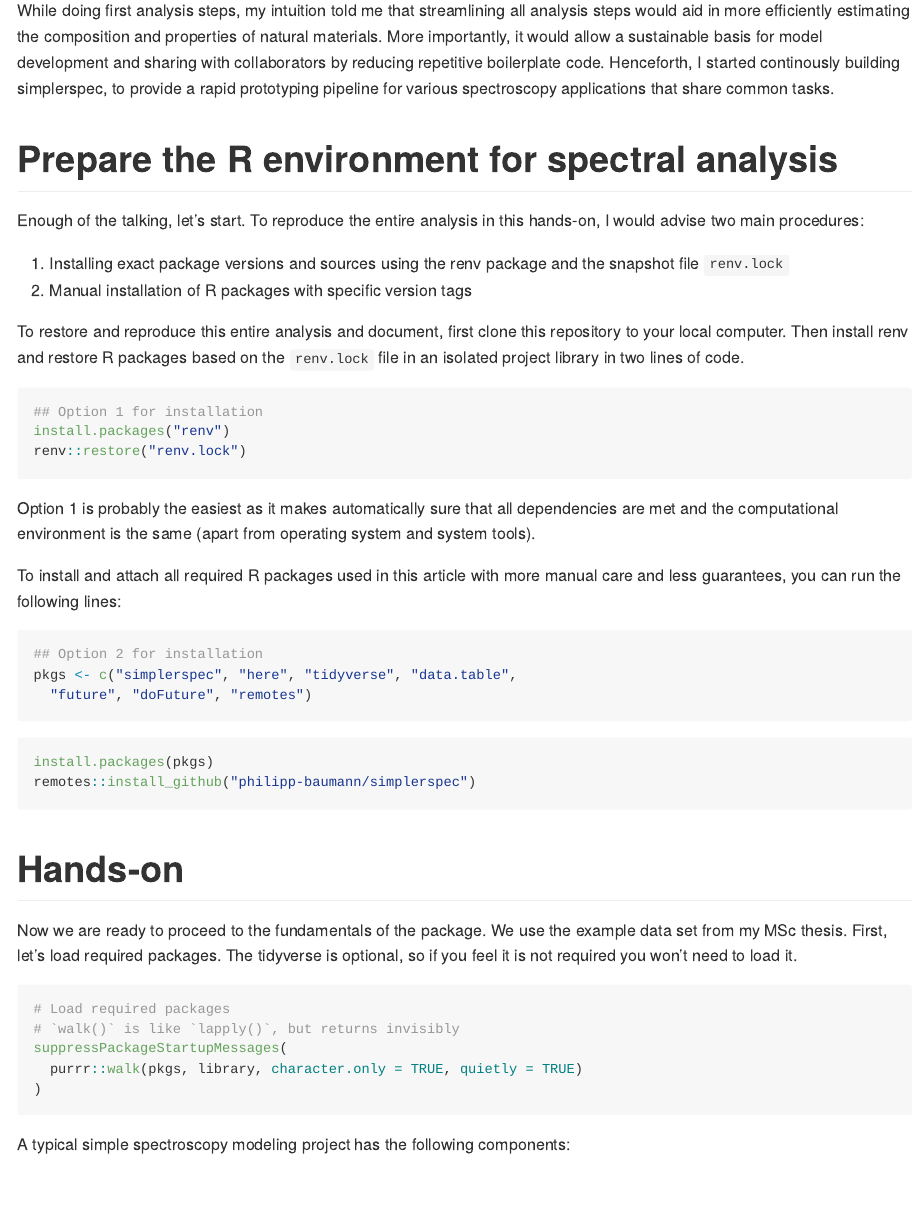
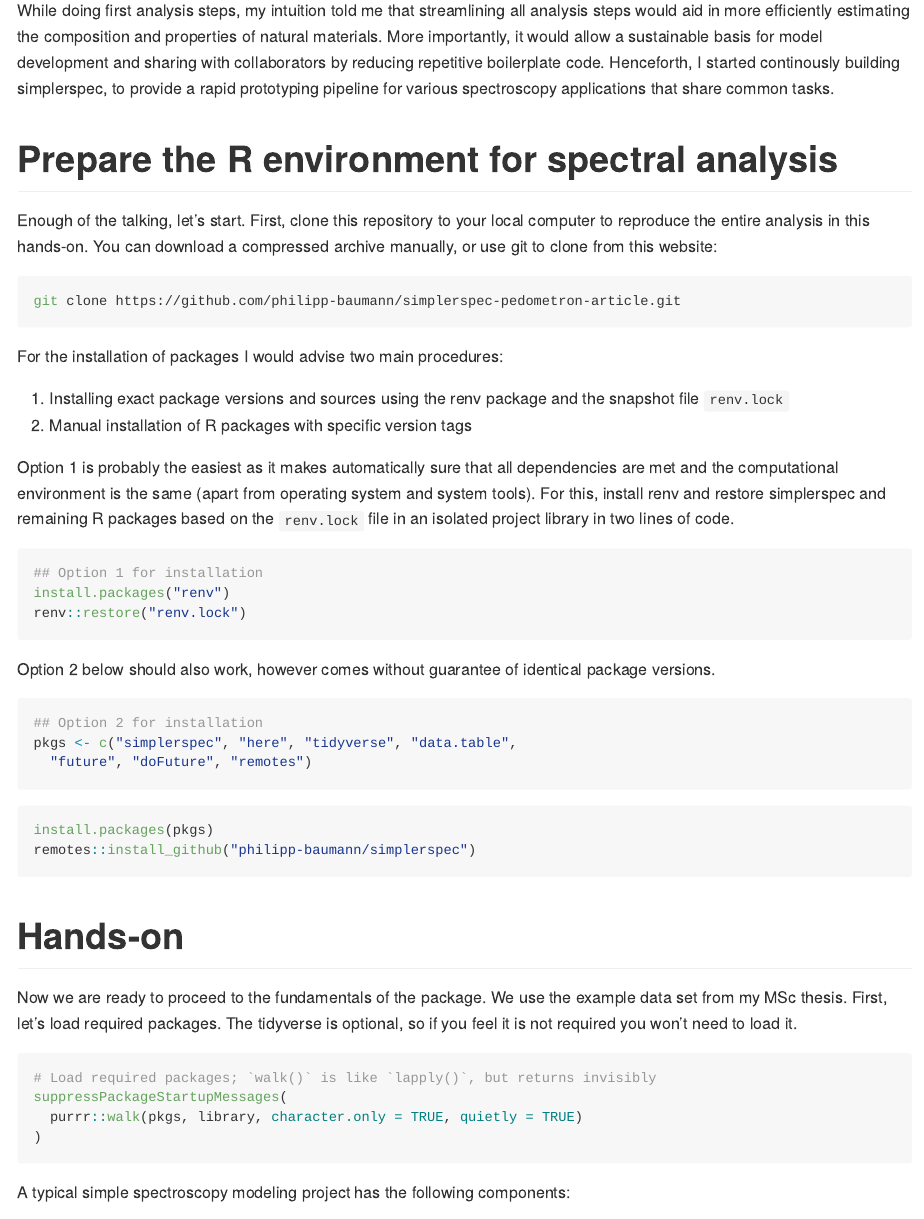
Before and after one commit to philipp-baumann/simplerspec-pedometron-article, an R Markdown document (README.Rmd): the page in a window 1100 px wide, from 540 px down. The pictures show the output file README.md that the author committed with the source, drawn offline in the style of GitHub.

Commit message:
Reduce installation description

````diff
--- a/README.Rmd
+++ b/README.Rmd
@@ -3,7 +3,7 @@ title: "Article"
 author: "Philipp Baumann | philipp.baumann@usys.ethz.ch"
 date: "2019-12-01"
 output:
-  github_document
+  pdf_document
 ---
 
 ```{r setup, include=FALSE}
@@ -19,13 +19,19 @@ Being a big fan of R and other open source tools, I was happy to find quite a bi
 
 # Prepare the R environment for spectral analysis
 
-Enough of the talking, let's start. To reproduce the entire analysis in this hands-on, I would advise two main procedures:
+Enough of the talking, let's start. First, clone this repository to your local computer to reproduce the entire analysis in this hands-on. You can download a compressed archive manually, or use git to clone from this website:
+
+```{bash, eval=FALSE}
+git clone https://github.com/philipp-baumann/simplerspec-pedometron-article.git
+```
+
+For the installation of packages I would advise two main procedures:
 
 1. Installing exact package versions and sources using the renv package and the snapshot file `renv.lock`
 2. Manual installation of R packages with specific version tags
 
 
-To restore and reproduce this entire analysis and document, first clone this repository to your local computer. Then install renv and restore R packages based on the `renv.lock` file in an isolated project library in two lines of code.
+Option 1 is probably the easiest as it makes automatically sure that all dependencies are met and the computational environment is the same (apart from operating system and system tools). For this, install renv and restore simplerspec and remaining R packages based on the `renv.lock` file in an isolated project library in two lines of code.
 
 ```{r, eval=FALSE}
 ## Option 1 for installation
@@ -33,9 +39,7 @@ install.packages("renv")
 renv::restore("renv.lock")
 ```
 
-Option 1 is probably the easiest as it makes automatically sure that all dependencies are met and the computational environment is the same (apart from operating system and system tools).
-
-To install and attach all required R packages used in this article with more manual care and less guarantees, you can run the following lines:
+Option 2 below should also work, however comes without guarantee of identical package versions.
 
 ```{r}
 ## Option 2 for installation
@@ -49,11 +53,10 @@ remotes::install_github("philipp-baumann/simplerspec")
 
 # Hands-on
 
-Now we are ready to proceed to the fundamentals of the package. We use the example data set from my MSc thesis. First, let's load required packages. The tidyverse is optional, so if you feel it is not required you won't need to load it.
+Now we are ready to proceed to the fundamentals of the package. We use the example data set from my MSc thesis. First, let's load required packages.
 
 ```{r}
-# Load required packages
-# `walk()` is like `lapply()`, but returns invisibly
+# Load required packages; `walk()` is like `lapply()`, but returns invisibly
 suppressPackageStartupMessages(
   purrr::walk(pkgs, library, character.only = TRUE, quietly = TRUE)
 )
````
Also changed, not shown: README.md, 1 other file.
